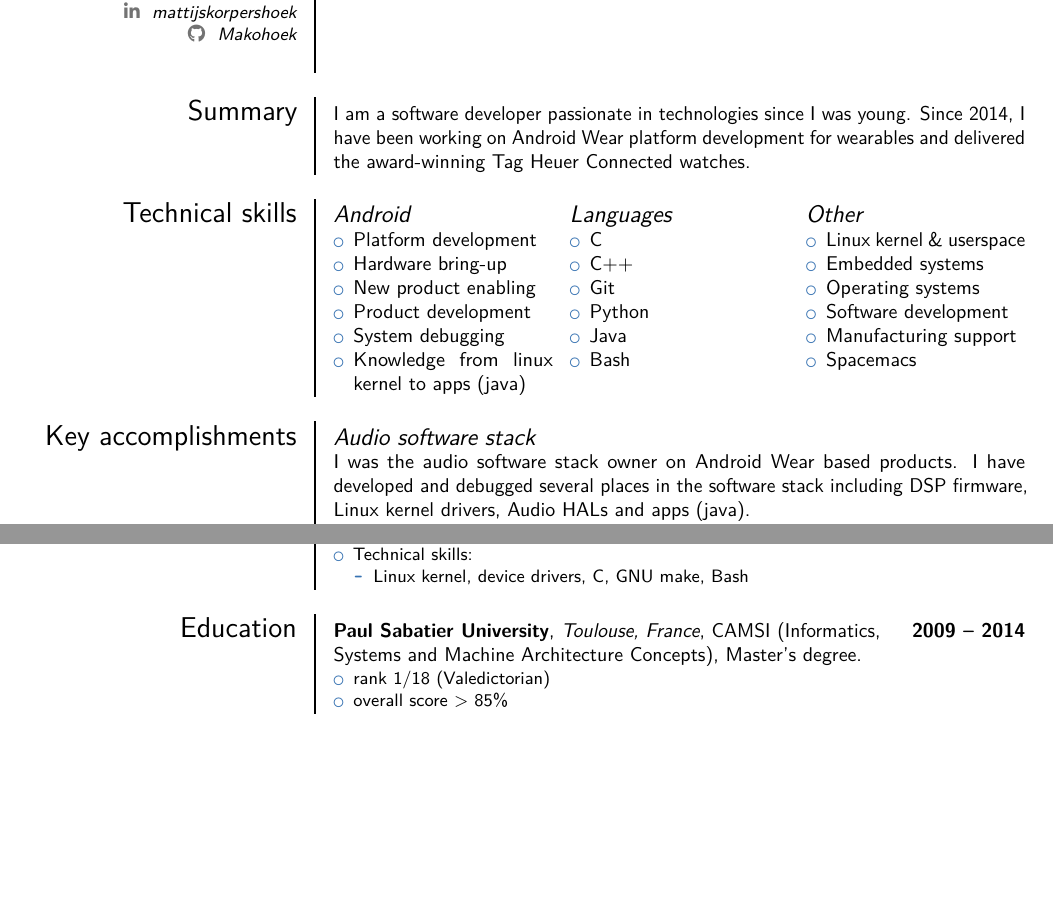
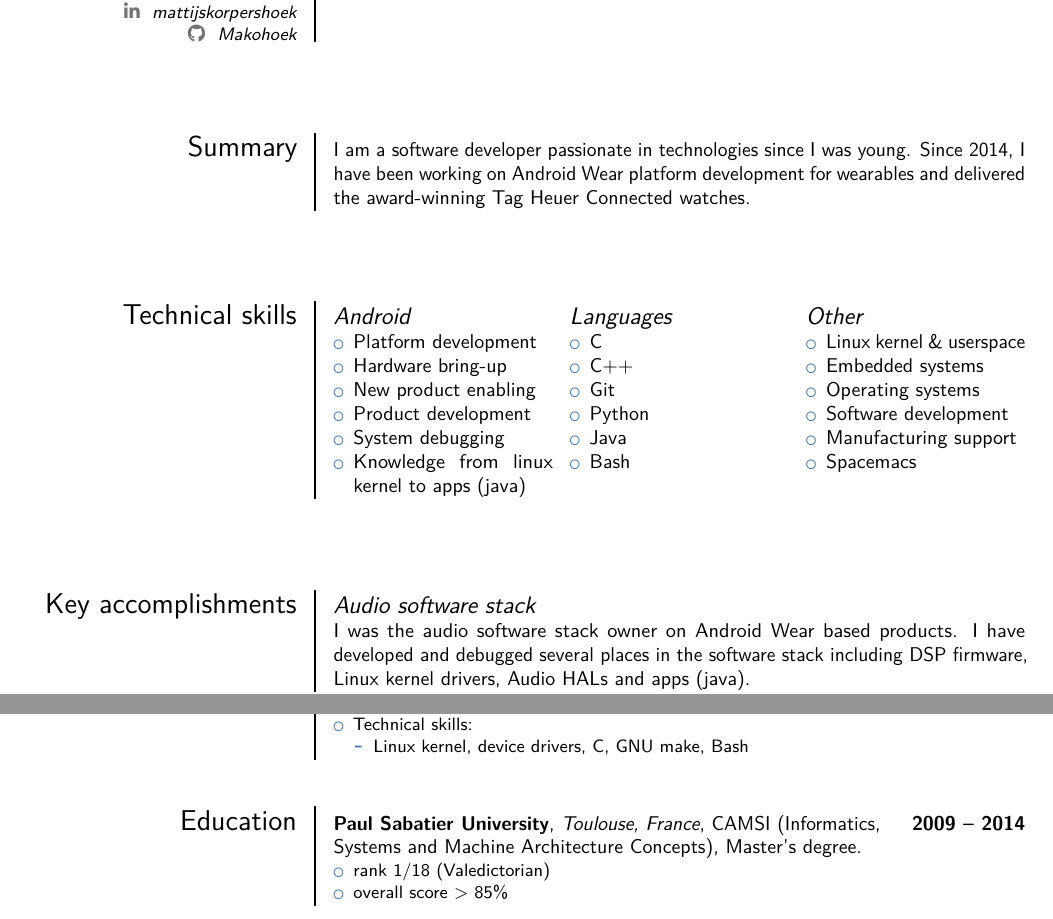
Before and after one commit to makohoek/cv, a LaTeX CV (cv.tex, which reads contactInformation.tex): two parts of pages 1 and 2 of 2, joined at a grey line, cut so that both start at the same text, the shorter picture padded with empty space. Compiled offline with pdfLaTeX.

Commit message:
spacing: add some hacks to add more spacing on the first page
Signed-off-by: Mattijs Korpershoek <mattijs.korpershoek@gmail.com>

```diff
--- a/contactInformation.tex
+++ b/contactInformation.tex
@@ -7,4 +7,3 @@
 \social[linkedin]{mattijskorpershoek}
 \social[github]{Makohoek}
 %\photo{example.jpg}
-\quote{\break\break}                                 % optional, remove / comment the line if not wanted
--- a/cv.tex
+++ b/cv.tex
@@ -13,6 +13,8 @@
 
 \maketitle
 
+\addvspace{10ex}
+
 \section{Summary}
 \begin{cvcolumns}
   \cvcolumn{}{%
@@ -20,6 +22,8 @@
     Since 2014, I have been working on Android Wear platform development for wearables and delivered the award-winning Tag Heuer Connected watches.
   }
 \end{cvcolumns}
+
+\addvspace{10ex}
 
 \section{Technical skills}
 \begin{cvcolumns}
@@ -54,6 +58,8 @@
     \end{itemize}
   }
 \end{cvcolumns}
+
+\addvspace{10ex}
 
 \section{Key accomplishments}
 \begin{cvcolumns}
@@ -161,6 +167,7 @@
   \end{itemize}
 }
 
+\addvspace{5ex}
 
 \section{Education}
 \cventry{2009 -- 2014}{Paul Sabatier University}{Toulouse, France}{CAMSI (Informatics, Systems and Machine Architecture Concepts)}{Master's degree}
```
Also changed, not shown: CV-MattijsKorpershoek.pdf.
